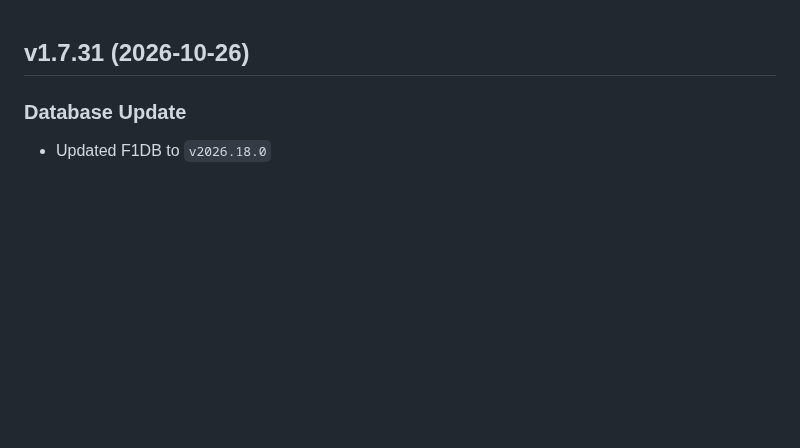
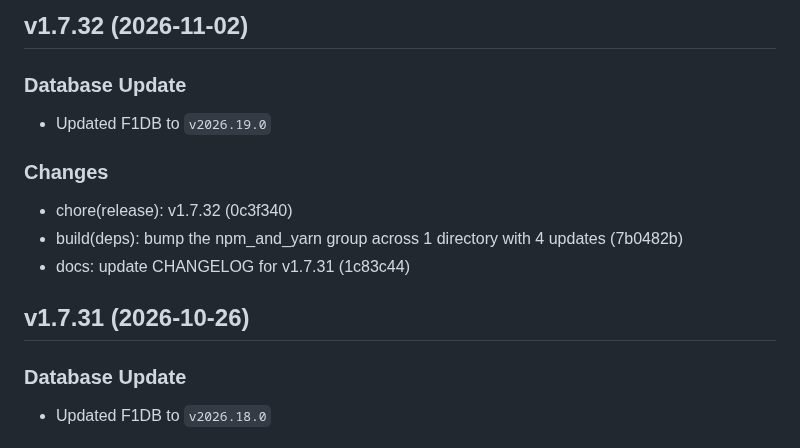
Before and after one commit to FrancoStino/F1-GraphQL-API, a Markdown page: CHANGELOG.md, the part around the change. GitHub-like rendering; blank space fills up the shorter version.

Commit message:
docs: update CHANGELOG for v1.7.32

```diff
--- a/CHANGELOG.md
+++ b/CHANGELOG.md
@@ -1,3 +1,13 @@
+## v1.7.32 (2026-11-02)
+
+### Database Update
+- Updated F1DB to `v2026.19.0`
+
+### Changes
+- chore(release): v1.7.32 (0c3f340)
+- build(deps): bump the npm_and_yarn group across 1 directory with 4 updates (7b0482b)
+- docs: update CHANGELOG for v1.7.31 (1c83c44)
+
 ## v1.7.31 (2026-10-26)
 
 ### Database Update
```
